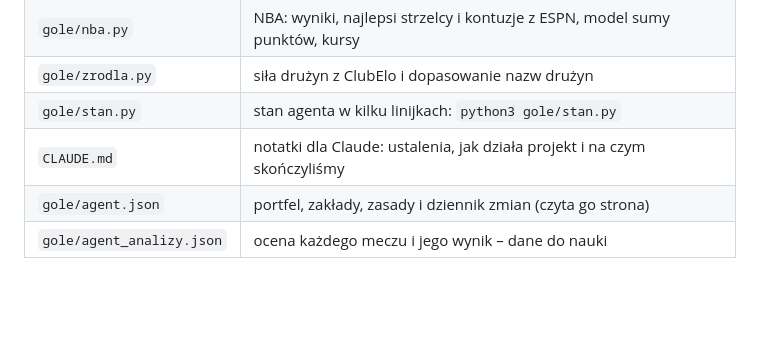
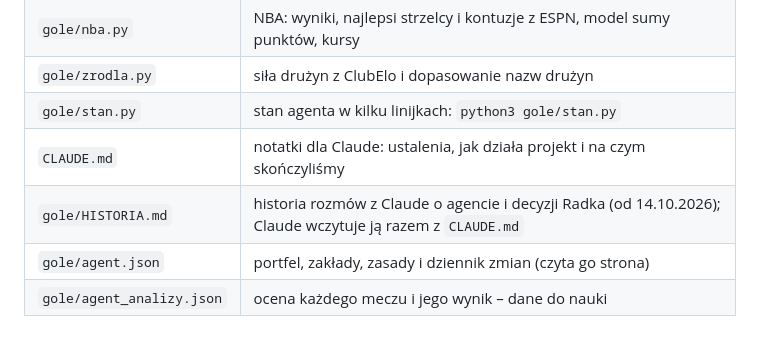
Before and after one commit to rzarzycki98-hash/Radek, a Markdown page: README.md, the part around the change. Drawn GitHub-style; blank space fills up the shorter version.

```diff
--- a/README.md
+++ b/README.md
@@ -134,5 +134,6 @@ Testy skilli (na kopiach, nie ruszają prawdziwego stanu): `python3 gole/testy/t
 | `gole/zrodla.py` | siła drużyn z ClubElo i dopasowanie nazw drużyn |
 | `gole/stan.py` | stan agenta w kilku linijkach: `python3 gole/stan.py` |
 | `CLAUDE.md` | notatki dla Claude: ustalenia, jak działa projekt i na czym skończyliśmy |
+| `gole/HISTORIA.md` | historia rozmów z Claude o agencie i decyzji Radka (od 14.10.2026); Claude wczytuje ją razem z `CLAUDE.md` |
 | `gole/agent.json` | portfel, zakłady, zasady i dziennik zmian (czyta go strona) |
 | `gole/agent_analizy.json` | ocena każdego meczu i jego wynik – dane do nauki |
```
Also changed, not shown: CLAUDE.md (+63 -57 lines), gole/HISTORIA.md (added, +109 -0 lines).
